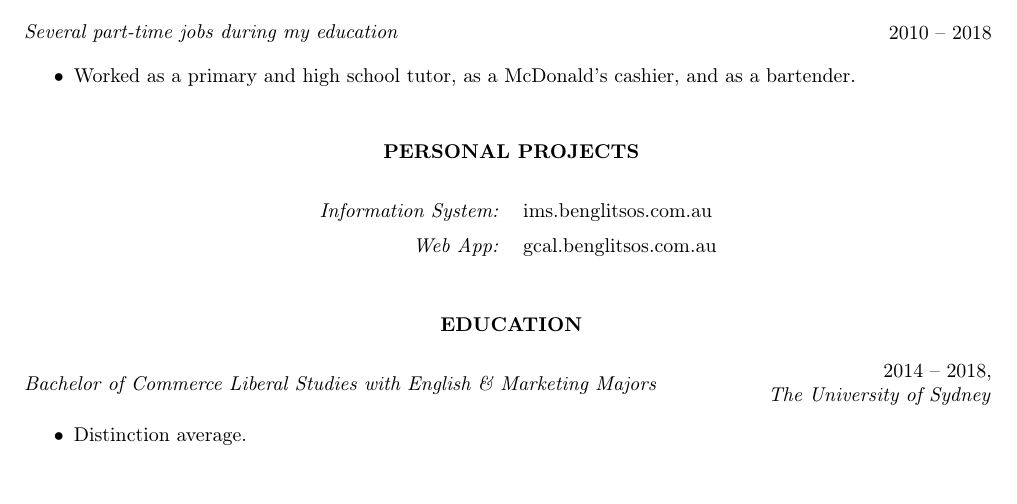
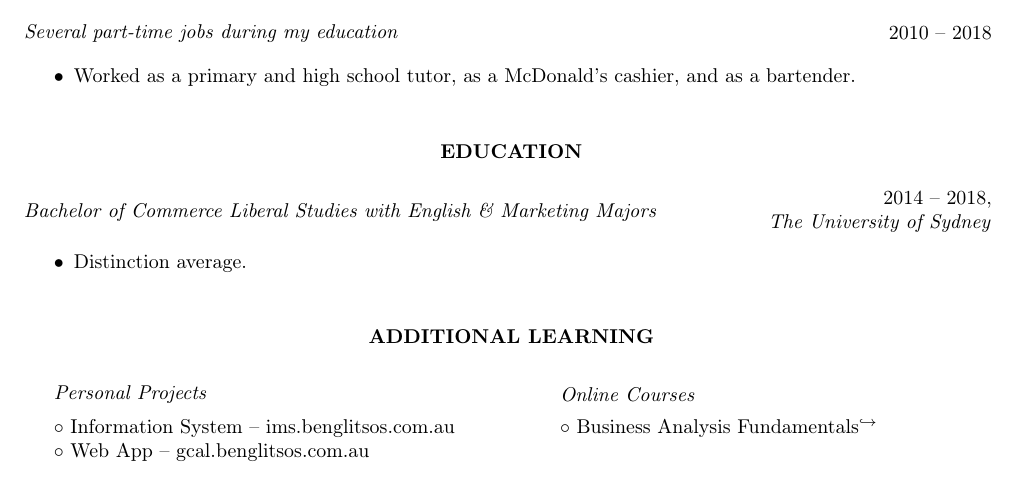
Before and after one commit to benjamin-glitsos/resume-and-cv, a LaTeX CV (resources/template.mustache.tex): part of the page, cut so that both start at the same text. Compiled offline with pdfLaTeX.

Commit message:
Reverted to most recent version of the template tex

```diff
--- a/resources/template.mustache.tex
+++ b/resources/template.mustache.tex
@@ -50,17 +50,6 @@
 
 \vspace{-0.5em}
 
-\hh{Personal Projects}
-
-\begin{flushleft}
-    \begin{tabularx}{\textwidth}{X X}
-        \hfill\textit{Information System:} & \href{https://ims.benglitsos.com.au/}{ims.benglitsos.com.au} \\
-        \hfill\textit{Web App:} & \href{https://gcal.benglitsos.com.au/}{gcal.benglitsos.com.au} \\
-    \end{tabularx}
-\end{flushleft}
-
-\vspace{-0.5em}
-
 \hh{Education}
 
 \begin{flushleft}
@@ -73,4 +62,31 @@
 
 \end{flushleft}
 
+\vspace{-0.5em}
+
+\hh{Additional Learning}
+
+\begin{minipage}[t]{0.45\textwidth}
+    \begin{flushleft}
+        \details{\textit{Personal Projects}}{}
+
+        \vspace{0.5em}
+
+        $\circ$ Information System -- \href{https://ims.benglitsos.com.au/}{ims.benglitsos.com.au} \\
+        $\circ$ Web App -- \href{https://gcal.benglitsos.com.au/}{gcal.benglitsos.com.au}
+
+    \end{flushleft}
+\end{minipage}
+\hfill
+\begin{minipage}[t]{0.45\textwidth}
+    \begin{flushleft}
+        \details{\textit{Online Courses}}{}
+
+        \vspace{0.5em}
+
+        $\circ$ \href{https://certificates.benglitsos.com.au/certificate-of-completion-for-business-analysis-fundamentals.pdf}{Business Analysis Fundamentals$^{\hookrightarrow}$}
+
+    \end{flushleft}
+\end{minipage}
+
 \end{document}
```
